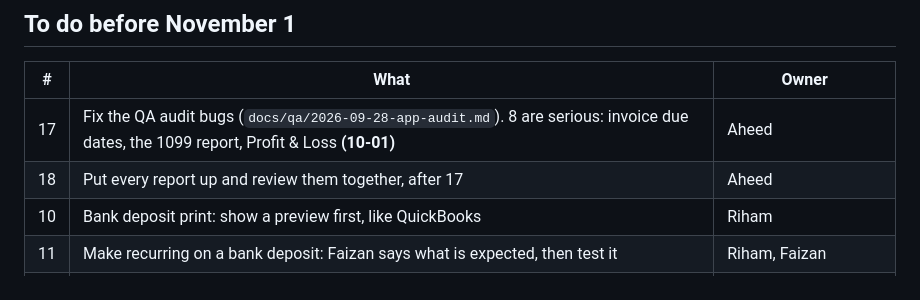
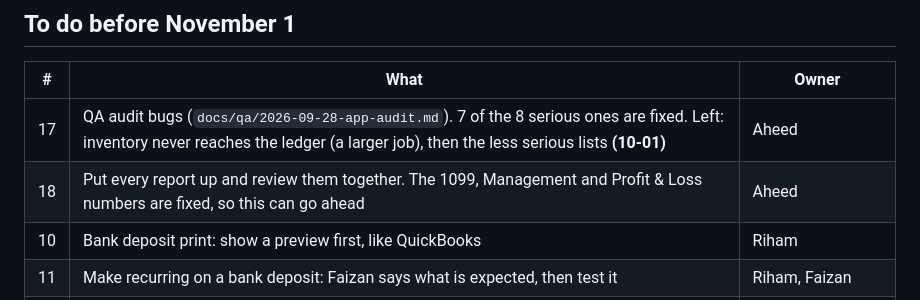
Before and after one commit to aheedk/accounting-app, a Markdown page: docs/meetings/2026-10-05-follow-ups.md, the part around the change. Drawn GitHub-style.

```diff
--- a/docs/meetings/2026-10-05-follow-ups.md
+++ b/docs/meetings/2026-10-05-follow-ups.md
@@ -11,8 +11,8 @@ over from the previous meeting.
 
 | # | What | Owner |
 |---|---|---|
-| 17 | Fix the QA audit bugs (`docs/qa/2026-09-28-app-audit.md`). 8 are serious: invoice due dates, the 1099 report, Profit & Loss **(10-01)** | Aheed |
-| 18 | Put every report up and review them together, after 17 | Aheed |
+| 17 | QA audit bugs (`docs/qa/2026-09-28-app-audit.md`). 7 of the 8 serious ones are fixed. Left: inventory never reaches the ledger (a larger job), then the less serious lists **(10-01)** | Aheed |
+| 18 | Put every report up and review them together. The 1099, Management and Profit & Loss numbers are fixed, so this can go ahead | Aheed |
 | 10 | Bank deposit print: show a preview first, like QuickBooks | Riham |
 | 11 | Make recurring on a bank deposit: Faizan says what is expected, then test it | Riham, Faizan |
 | 12 | "+ New" menu: match QuickBooks exactly | Riham |
```
Also changed, not shown: docs/qa/2026-09-28-app-audit.md (+13 -0 lines).
